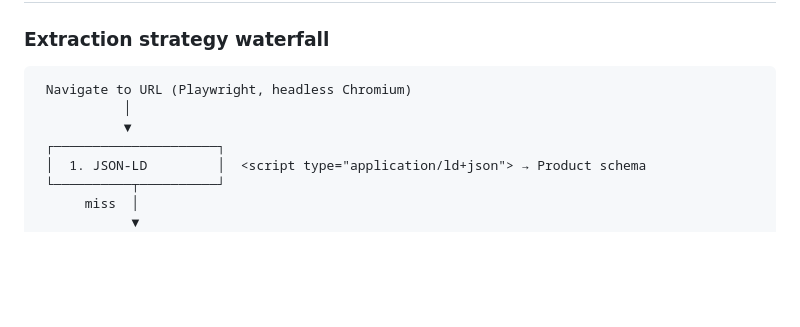
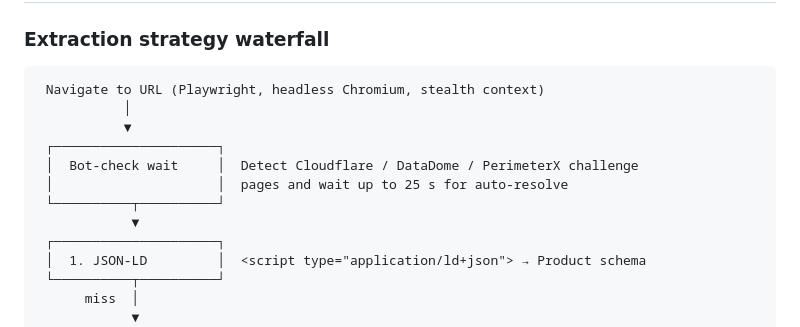
Before and after one commit to KenjakuSoft/Gabada, a Markdown page: README.md, the part around one of its changes. Rendered like a GitHub page; blank space fills up the shorter version.

````diff
--- a/README.md
+++ b/README.md
@@ -298,9 +301,14 @@ The activity feed filters out unchanged scrapes and shows only events that matte
 ### Extraction strategy waterfall
 
 ```
- Navigate to URL (Playwright, headless Chromium)
+ Navigate to URL (Playwright, headless Chromium, stealth context)
            │
            ▼
+ ┌─────────────────────┐
+ │  Bot-check wait     │  Detect Cloudflare / DataDome / PerimeterX challenge
+ │                     │  pages and wait up to 25 s for auto-resolve
+ └──────────┬──────────┘
+            ▼
  ┌─────────────────────┐
  │  1. JSON-LD         │  <script type="application/ld+json"> → Product schema
  └──────────┬──────────┘
````
Also changed, not shown: other parts of README.md (+63 -2 lines).
